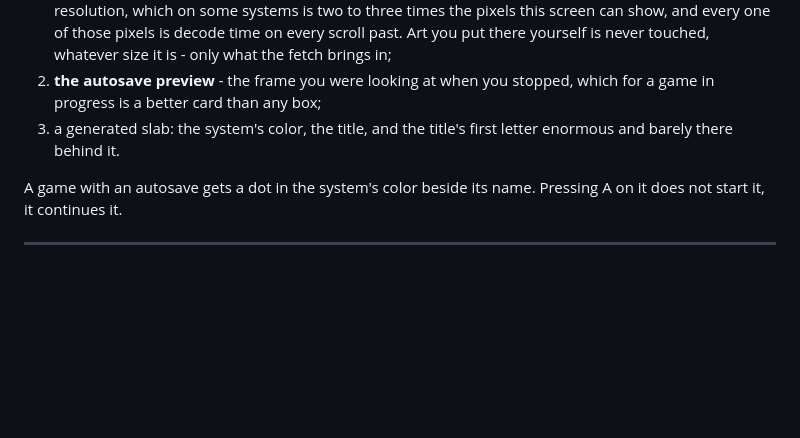
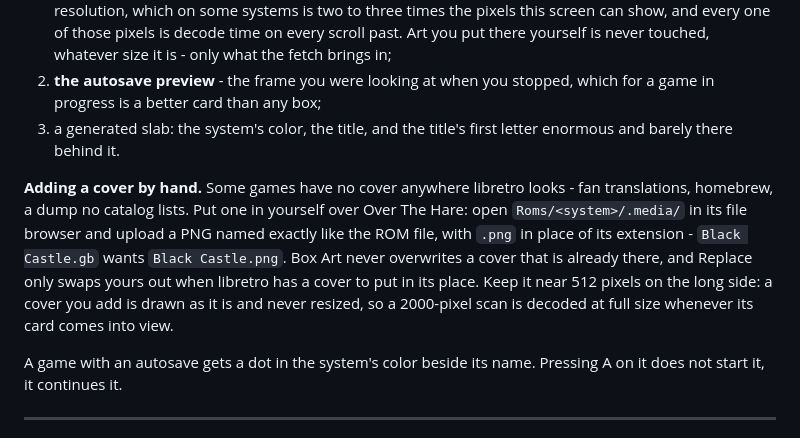
Before and after one commit to ericreinsmidt/TortOS, a Markdown page: README.md, the part around the change. GitHub-like rendering; blank space fills up the shorter version.

Commit message:
Say how to add a cover by hand
Some games have no cover anywhere libretro looks - fan translations, homebrew,
a dump no catalog lists - and the README only implied that one could be put in
by hand. It now says where: Roms/<system>/.media/ over Over The Hare, whose
browser does list that folder, as a PNG named exactly like the ROM file.

It also says why that is safe now - Box Art never overwrites a cover that is
there, and Replace only swaps one out when libretro has a cover to put in its
place - and to keep it near 512 pixels, since a cover added by hand is never
resized and a large scan is decoded at full size whenever its card comes into
view.

This is instead of an alias file. An alias list can only be written for files
someone has looked at, and the part that generalizes to any card, the checksum
lookup, is already built.

```diff
--- a/README.md
+++ b/README.md
@@ -545,6 +545,16 @@ Card art comes from, in order:
 3. a generated slab: the system's color, the title, and the title's first
    letter enormous and barely there behind it.
 
+**Adding a cover by hand.** Some games have no cover anywhere libretro looks -
+fan translations, homebrew, a dump no catalog lists. Put one in yourself over
+Over The Hare: open `Roms/<system>/.media/` in its file browser and upload a PNG
+named exactly like the ROM file, with `.png` in place of its extension -
+`Black Castle.gb` wants `Black Castle.png`. Box Art never overwrites a cover
+that is already there, and Replace only swaps yours out when libretro has a
+cover to put in its place. Keep it near 512 pixels on the long side: a cover
+you add is drawn as it is and never resized, so a 2000-pixel scan is decoded at
+full size whenever its card comes into view.
+
 A game with an autosave gets a dot in the system's color beside its name.
 Pressing A on it does not start it, it continues it.
 
```
